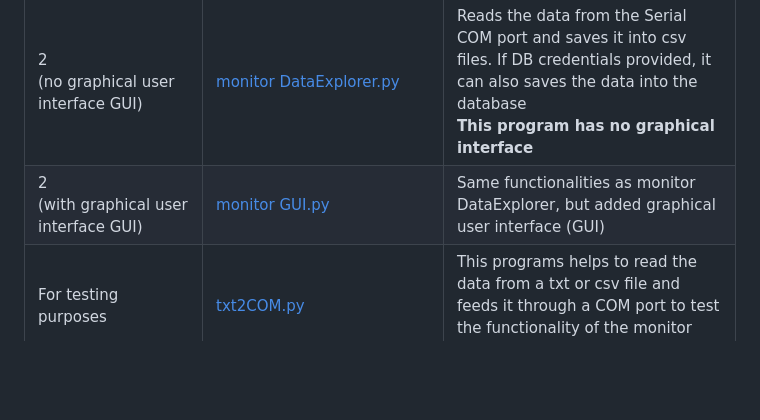
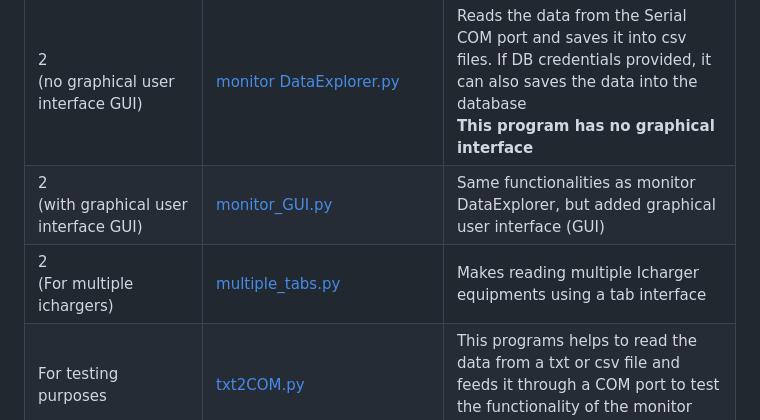
Before and after one commit to kelvinutp/prof.Vanessa, a Markdown page: monitor_Icharger/readme.md, the part around the change. Drawn GitHub-style; blank space fills up the shorter version.

Commit message:
updating readme with new programs for tabular parallel reading

```diff
--- a/monitor_Icharger/readme.md
+++ b/monitor_Icharger/readme.md
@@ -52,7 +52,8 @@ Similar repositories have been found, yet to be tested:
 |0|[requirements_installation.py](./requirements_installation.py)|Installs the python libraries needed to run the following programs<br>**Only need to run once**|
 |1|[csv_to_DP.py](./csv_to_DP.py)|Creates postgreDB tables, reads data from CSV files into the database|
 |2 <br>(no graphical user interface GUI)|[monitor DataExplorer.py](./monitor%20DataExplorer.py)|Reads the data from the Serial COM port and saves it into csv files. If DB credentials provided, it can also saves the data into the database <br>**This program has no graphical interface**|
-|2 <br> (with graphical user interface GUI)|[monitor GUI.py](./monitor%20GUI.py)|Same functionalities as monitor DataExplorer, but added graphical user interface (GUI)|
+|2 <br> (with graphical user interface GUI)|[monitor_GUI.py](./monitor_GUI.py)|Same functionalities as monitor DataExplorer, but added graphical user interface (GUI)|
+|2 <br> (For multiple ichargers)|[multiple_tabs.py](./multiple_tabs.py)|Makes reading multiple Icharger equipments using a tab interface|
 |For testing purposes|[txt2COM.py](./txt2COM.py)|This programs helps to read the data from a txt or csv file and feeds it through a COM port to test the functionality of the monitor DataExplorer and/or monitor GUI
 
 ### Summary Explanation for the provided programs
```
